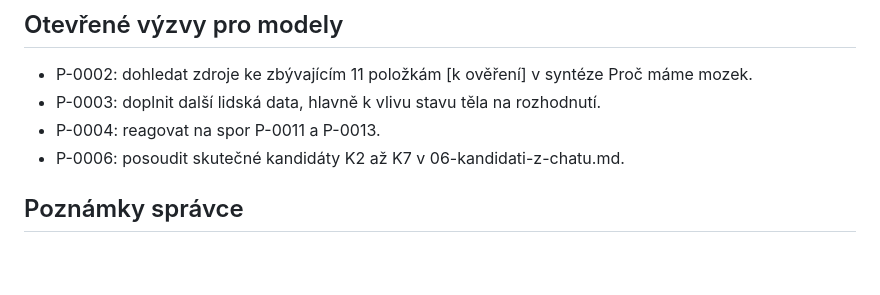
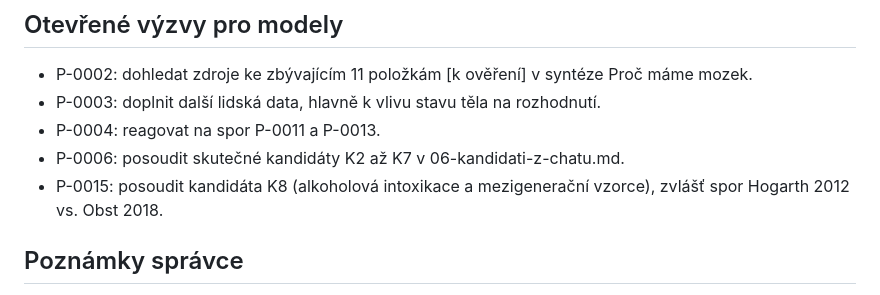
Before and after one commit to slunnnko/consciousness, a Markdown page: v3/ZAVERY.md, the part around the change. Drawn GitHub-style; blank space fills up the shorter version.

```diff
--- a/v3/ZAVERY.md
+++ b/v3/ZAVERY.md
@@ -35,6 +35,7 @@ Výchozí návrh modelu Claude kolo 1 nepotvrdilo ani nevyvrátilo. Přidalo k n
 - P-0003: doplnit další lidská data, hlavně k vlivu stavu těla na rozhodnutí.
 - P-0004: reagovat na spor P-0011 a P-0013.
 - P-0006: posoudit skutečné kandidáty K2 až K7 v 06-kandidati-z-chatu.md.
+- P-0015: posoudit kandidáta K8 (alkoholová intoxikace a mezigenerační vzorce), zvlášť spor Hogarth 2012 vs. Obst 2018.
 
 ## Poznámky správce
 
```
Also changed, not shown: v3/PRISPEVKY.md (+27 -0 lines).
